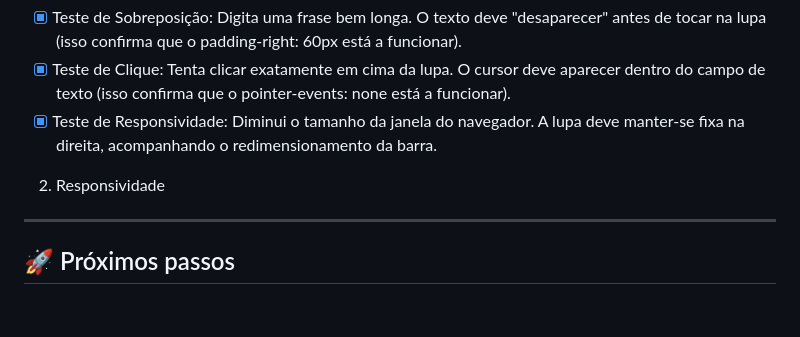
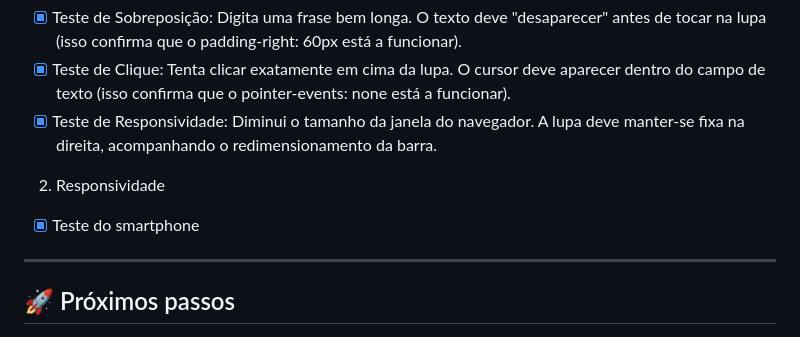
Before and after one commit to MarianaRodriguesS3/meu-predio, a Markdown page: readme.md, the part around the change. Rendered like a GitHub page; blank space fills up the shorter version.

Commit message:
qa responsividade

```diff
--- a/readme.md
+++ b/readme.md
@@ -97,6 +97,7 @@ Nesta seção, detalhamos os 10 pontos fundamentais que guiaram o desenvolviment
 
 2. Responsividade
 
+- [x] Teste do smartphone
 
 ---
 
```
